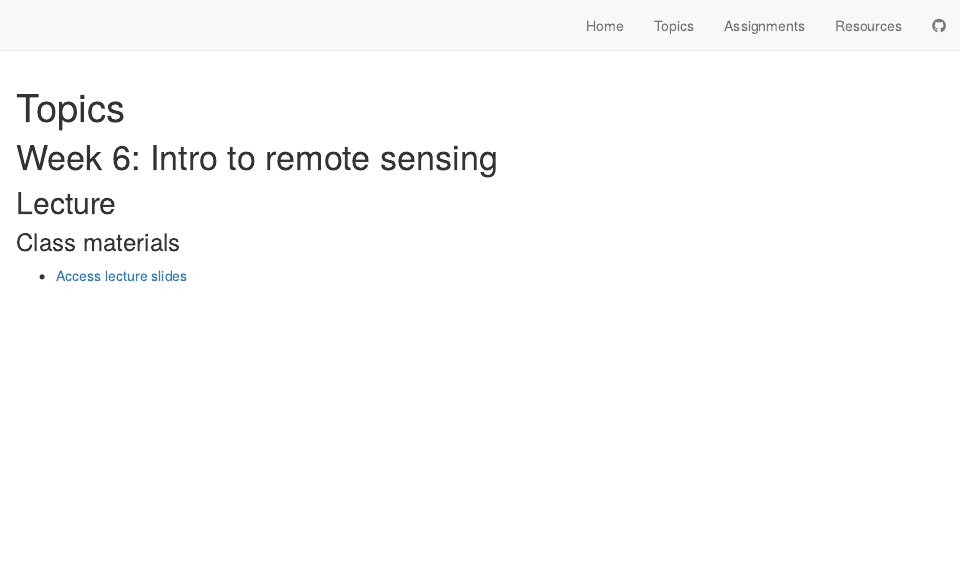
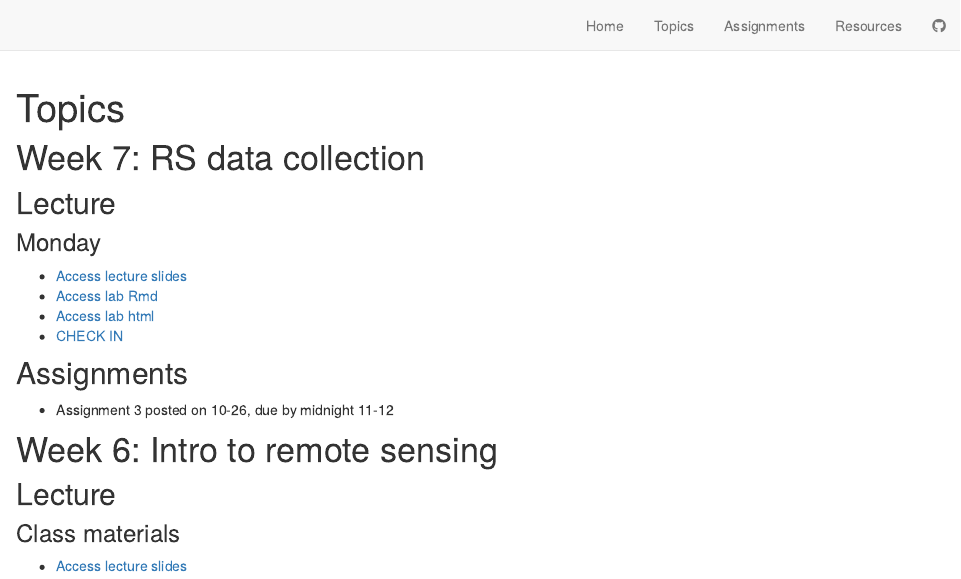
Before and after one commit to ryoliver/EDS_223_spatial_analysis, an R Markdown document (topics.Rmd): the page in a window 1100 px wide, from its top. Rendered offline with R 4.5, knitr and Pandoc, with nearby package versions; drawn as R Markdown's standard HTML page in place of the format the file asks for.

Commit message:
add week 7

````diff
--- a/topics.Rmd
+++ b/topics.Rmd
@@ -5,6 +5,18 @@ title: "Topics"
 ```{r setup, include=FALSE}
 knitr::opts_chunk$set(echo = TRUE)
 ```
+# Week 7: RS data collection
+## Lecture
+### Monday
+-   [Access lecture slides](lectures/week7.pdf)
+-   [Access lab Rmd](labs/week5.Rmd)
+-   [Access lab html](labs/week5.html)\
+-   [CHECK IN](https://forms.gle/ugih7kuJrhSTaQgQ7)
+
+## Assignments
+-   Assignment 3 posted on 10-26, due by midnight 11-12
+
+
 # Week 6: Intro to remote sensing
 ## Lecture
 ### Class materials
````
Also changed, not shown: docs/search.json, topics.Rmd (4 more changed lines), 3 other files.
